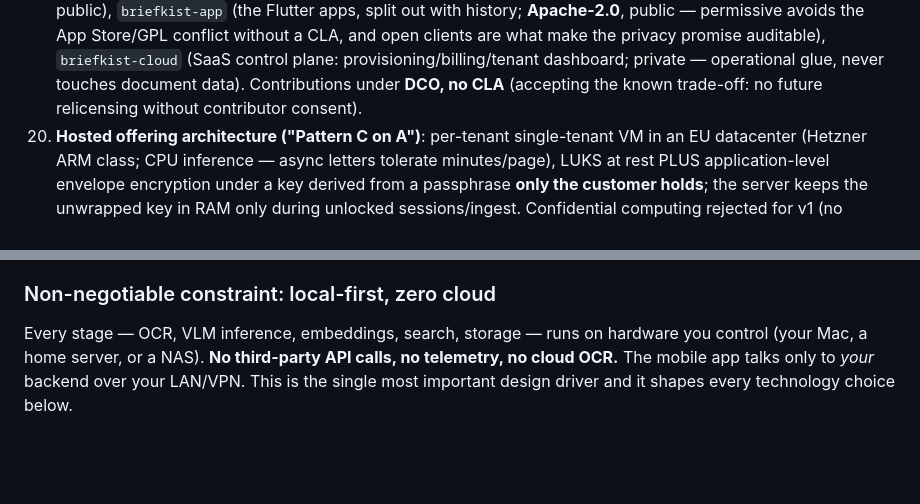
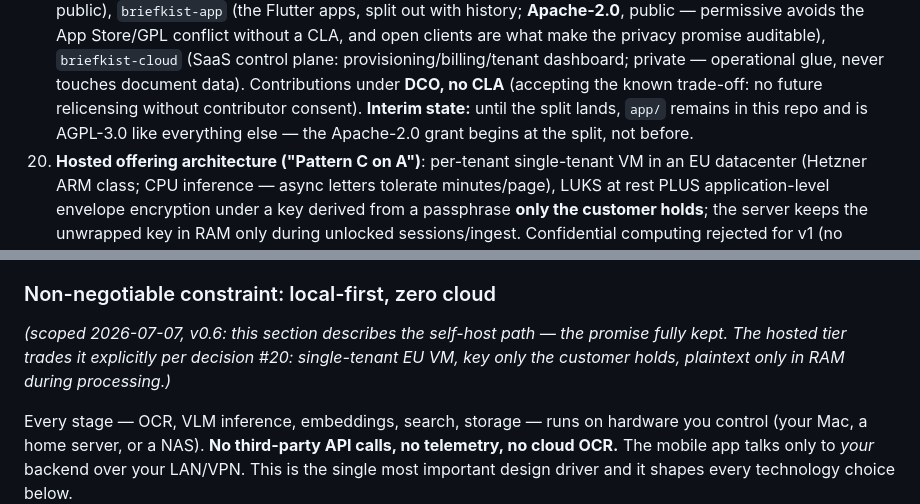
Before and after one commit to nielsfilmer/briefkist, a Markdown page: plan.md, 2 parts joined by grey strips. Drawn GitHub-style; blank space fills up the shorter version.

Commit message:
plan.md: the two round-2 one-liners (verified this time)
- #19 interim-state clause — the round-1 blocker's missing half (the
  prior fix script replaced against stale wording and no-op'd silently;
  this edit is assert-verified against the committed text).
- §1 scoped with a v0.6 annotation pointing at decision #20, per the
  repo's superseded-section convention.

Co-Authored-By: Claude Opus 4.8 <noreply@anthropic.com>
Claude-Session: https://claude.ai/code/session_01Vzoe3JMfcL46mnepUKizoF

```diff
--- a/plan.md
+++ b/plan.md
@@ -134,7 +134,9 @@ pricing, naming).
     (SaaS control plane: provisioning/billing/tenant dashboard; private —
     operational glue, never touches document data). Contributions under
     **DCO, no CLA** (accepting the known trade-off: no future relicensing
-    without contributor consent).
+    without contributor consent). **Interim state:** until the split lands,
+    `app/` remains in this repo and is AGPL-3.0 like everything else — the
+    Apache-2.0 grant begins at the split, not before.
 20. **Hosted offering architecture ("Pattern C on A")**: per-tenant
     single-tenant VM in an EU datacenter (Hetzner ARM class; CPU inference —
     async letters tolerate minutes/page), LUKS at rest PLUS application-level
@@ -174,6 +176,10 @@ The core loop:
    (semantic search).
 
 ### Non-negotiable constraint: local-first, zero cloud
+*(scoped 2026-07-07, v0.6: this section describes the self-host path — the
+promise fully kept. The hosted tier trades it explicitly per decision #20:
+single-tenant EU VM, key only the customer holds, plaintext only in RAM
+during processing.)*
 
 Every stage — OCR, VLM inference, embeddings, search, storage — runs on hardware you
 control (your Mac, a home server, or a NAS). **No third-party API calls, no telemetry,
```
